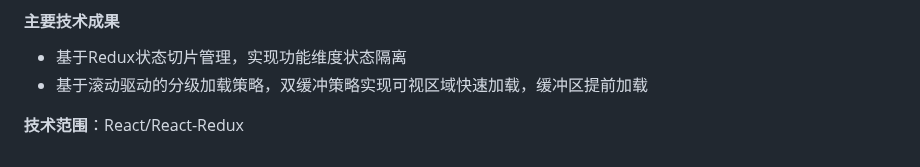
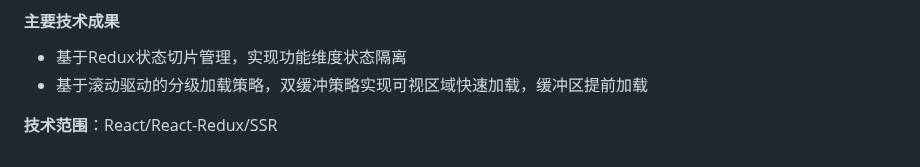
Before and after one commit to guoxiangguoxiang/guoxiangguoxiang.github.io, a Markdown page: README_Chinese.md, the part around the change. Rendered like a GitHub page.

```diff
--- a/README_Chinese.md
+++ b/README_Chinese.md
@@ -115,4 +115,4 @@
 - 基于Redux状态切片管理，实现功能维度状态隔离
 - 基于滚动驱动的分级加载策略，双缓冲策略实现可视区域快速加载，缓冲区提前加载
 
-**技术范围**：React/React-Redux
+**技术范围**：React/React-Redux/SSR
```
